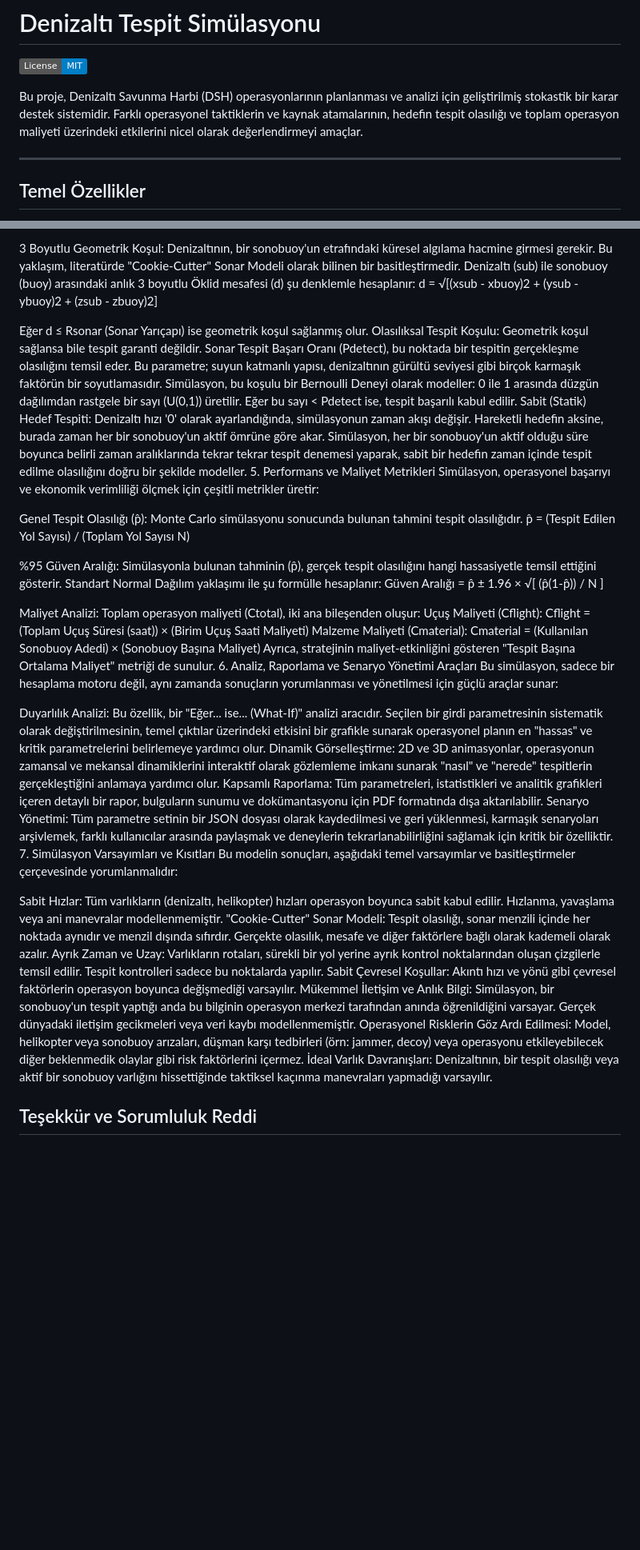
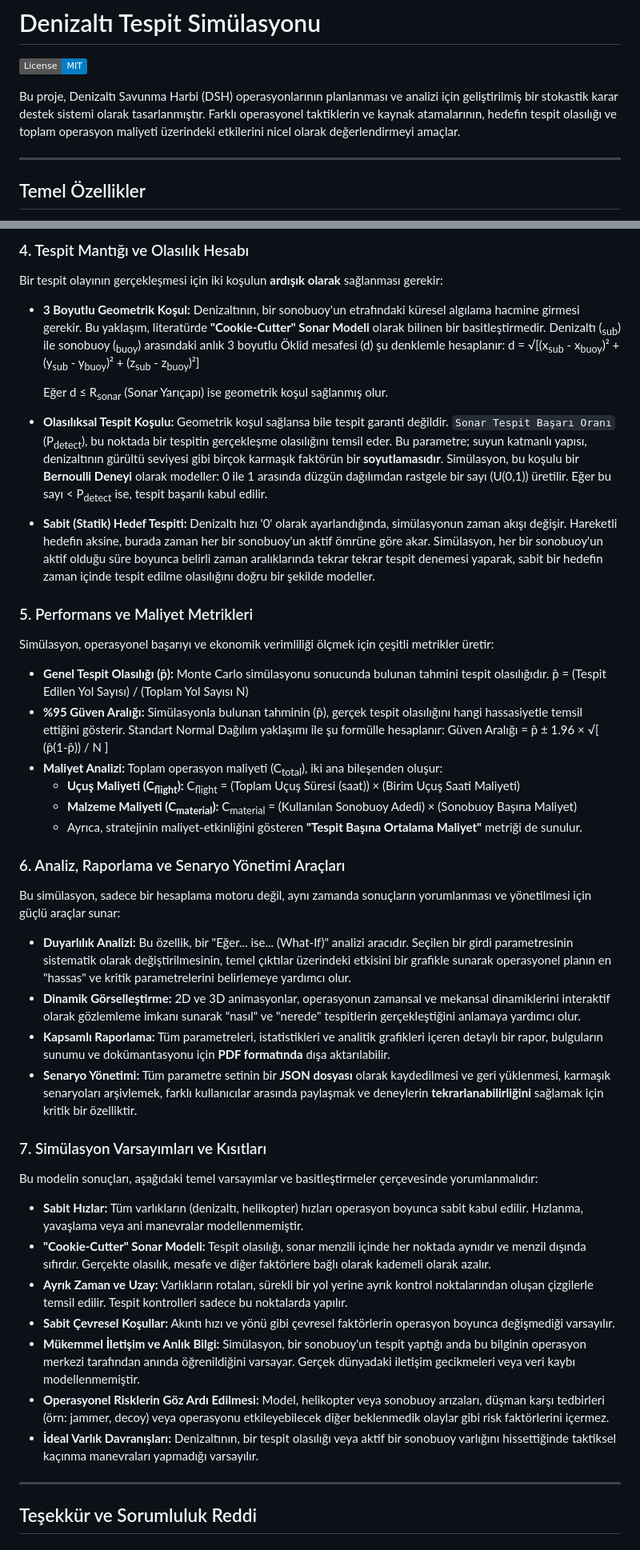
Before and after one commit to ismail-hakki-keles/Simulation_v2.1-16.06.2025, a Markdown page: README.md, 2 parts joined by grey strips. Shown: that part at 80% size. Rendered like a GitHub page; badges without logos; blank space fills up the shorter version.

```diff
--- a/README.md
+++ b/README.md
@@ -2,7 +2,7 @@
 
 ![MIT License](https://img.shields.io/badge/License-MIT-blue.svg)
 
-Bu proje, Denizaltı Savunma Harbi (DSH) operasyonlarının planlanması ve analizi için geliştirilmiş stokastik bir karar destek sistemidir. Farklı operasyonel taktiklerin ve kaynak atamalarının, hedefin tespit olasılığı ve toplam operasyon maliyeti üzerindeki etkilerini nicel olarak değerlendirmeyi amaçlar.
+Bu proje, Denizaltı Savunma Harbi (DSH) operasyonlarının planlanması ve analizi için geliştirilmiş bir stokastik karar destek sistemi olarak tasarlanmıştır. Farklı operasyonel taktiklerin ve kaynak atamalarının, hedefin tespit olasılığı ve toplam operasyon maliyeti üzerindeki etkilerini nicel olarak değerlendirmeyi amaçlar.
 
 ---
 
@@ -51,17 +61,46 @@ Denizaltı Hareketi: Denizaltının rotası, ayrık zaman adımlarından oluşan
 
-3 Boyutlu Geometrik Koşul: Denizaltının, bir sonobuoy'un etrafındaki küresel algılama hacmine girmesi gerekir. Bu yaklaşım, literatürde "Cookie-Cutter" Sonar Modeli olarak bilinen bir basitleştirmedir. Denizaltı (sub) ile sonobuoy (buoy) arasındaki anlık 3 boyutlu Öklid mesafesi (d) şu denklemle hesaplanır: d = √[(xsub - xbuoy)2 + (ysub - ybuoy)2 + (zsub - zbuoy)2]
+### 4. Tespit Mantığı ve Olasılık Hesabı
+Bir tespit olayının gerçekleşmesi için iki koşulun **ardışık olarak** sağlanması gerekir:
 
-Eğer d ≤ Rsonar (Sonar Yarıçapı) ise geometrik koşul sağlanmış olur. Olasılıksal Tespit Koşulu: Geometrik koşul sağlansa bile tespit garanti değildir. Sonar Tespit Başarı Oranı (Pdetect), bu noktada bir tespitin gerçekleşme olasılığını temsil eder. Bu parametre; suyun katmanlı yapısı, denizaltının gürültü seviyesi gibi birçok karmaşık faktörün bir soyutlamasıdır. Simülasyon, bu koşulu bir Bernoulli Deneyi olarak modeller: 0 ile 1 arasında düzgün dağılımdan rastgele bir sayı (U(0,1)) üretilir. Eğer bu sayı < Pdetect ise, tespit başarılı kabul edilir. Sabit (Statik) Hedef Tespiti: Denizaltı hızı '0' olarak ayarlandığında, simülasyonun zaman akışı değişir. Hareketli hedefin aksine, burada zaman her bir sonobuoy'un aktif ömrüne göre akar. Simülasyon, her bir sonobuoy'un aktif olduğu süre boyunca belirli zaman aralıklarında tekrar tekrar tespit denemesi yaparak, sabit bir hedefin zaman içinde tespit edilme olasılığını doğru bir şekilde modeller. 5. Performans ve Maliyet Metrikleri Simülasyon, operasyonel başarıyı ve ekonomik verimliliği ölçmek için çeşitli metrikler üretir:
+* **3 Boyutlu Geometrik Koşul:** Denizaltının, bir sonobuoy'un etrafındaki küresel algılama hacmine girmesi gerekir. Bu yaklaşım, literatürde **"Cookie-Cutter" Sonar Modeli** olarak bilinen bir basitleştirmedir. Denizaltı (<sub>sub</sub>) ile sonobuoy (<sub>buoy</sub>) arasındaki anlık 3 boyutlu Öklid mesafesi (d) şu denklemle hesaplanır:
+    d = √[(x<sub>sub</sub> - x<sub>buoy</sub>)² + (y<sub>sub</sub> - y<sub>buoy</sub>)² + (z<sub>sub</sub> - z<sub>buoy</sub>)²]
 
-Genel Tespit Olasılığı (p̂): Monte Carlo simülasyonu sonucunda bulunan tahmini tespit olasılığıdır. p̂ = (Tespit Edilen Yol Sayısı) / (Toplam Yol Sayısı N)
+    Eğer d ≤ R<sub>sonar</sub> (Sonar Yarıçapı) ise geometrik koşul sağlanmış olur.
+* **Olasılıksal Tespit Koşulu:** Geometrik koşul sağlansa bile tespit garanti değildir. `Sonar Tespit Başarı Oranı` (P<sub>detect</sub>), bu noktada bir tespitin gerçekleşme olasılığını temsil eder. Bu parametre; suyun katmanlı yapısı, denizaltının gürültü seviyesi gibi birçok karmaşık faktörün bir **soyutlamasıdır**. Simülasyon, bu koşulu bir **Bernoulli Deneyi** olarak modeller: 0 ile 1 arasında düzgün dağılımdan rastgele bir sayı (U(0,1)) üretilir. Eğer bu sayı < P<sub>detect</sub> ise, tespit başarılı kabul edilir.
+* **Sabit (Statik) Hedef Tespiti:** Denizaltı hızı '0' olarak ayarlandığında, simülasyonun zaman akışı değişir. Hareketli hedefin aksine, burada zaman her bir sonobuoy'un aktif ömrüne göre akar. Simülasyon, her bir sonobuoy'un aktif olduğu süre boyunca belirli zaman aralıklarında tekrar tekrar tespit denemesi yaparak, sabit bir hedefin zaman içinde tespit edilme olasılığını doğru bir şekilde modeller.
 
-%95 Güven Aralığı: Simülasyonla bulunan tahminin (p̂), gerçek tespit olasılığını hangi hassasiyetle temsil ettiğini gösterir. Standart Normal Dağılım yaklaşımı ile şu formülle hesaplanır: Güven Aralığı = p̂ ± 1.96 × √[ (p̂(1-p̂)) / N ]
+### 5. Performans ve Maliyet Metrikleri
+Simülasyon, operasyonel başarıyı ve ekonomik verimliliği ölçmek için çeşitli metrikler üretir:
 
-Maliyet Analizi: Toplam operasyon maliyeti (Ctotal), iki ana bileşenden oluşur: Uçuş Maliyeti (Cflight): Cflight = (Toplam Uçuş Süresi (saat)) × (Birim Uçuş Saati Maliyeti) Malzeme Maliyeti (Cmaterial): Cmaterial = (Kullanılan Sonobuoy Adedi) × (Sonobuoy Başına Maliyet) Ayrıca, stratejinin maliyet-etkinliğini gösteren "Tespit Başına Ortalama Maliyet" metriği de sunulur. 6. Analiz, Raporlama ve Senaryo Yönetimi Araçları Bu simülasyon, sadece bir hesaplama motoru değil, aynı zamanda sonuçların yorumlanması ve yönetilmesi için güçlü araçlar sunar:
+* **Genel Tespit Olasılığı (p̂):** Monte Carlo simülasyonu sonucunda bulunan tahmini tespit olasılığıdır.
+    p̂ = (Tespit Edilen Yol Sayısı) / (Toplam Yol Sayısı N)
+* **%95 Güven Aralığı:** Simülasyonla bulunan tahminin (p̂), gerçek tespit olasılığını hangi hassasiyetle temsil ettiğini gösterir. Standart Normal Dağılım yaklaşımı ile şu formülle hesaplanır:
+    Güven Aralığı = p̂ ± 1.96 × √[ (p̂(1-p̂)) / N ]
+* **Maliyet Analizi:** Toplam operasyon maliyeti (C<sub>total</sub>), iki ana bileşenden oluşur:
+    * **Uçuş Maliyeti (C<sub>flight</sub>):** C<sub>flight</sub> = (Toplam Uçuş Süresi (saat)) × (Birim Uçuş Saati Maliyeti)
+    * **Malzeme Maliyeti (C<sub>material</sub>):** C<sub>material</sub> = (Kullanılan Sonobuoy Adedi) × (Sonobuoy Başına Maliyet)
+    * Ayrıca, stratejinin maliyet-etkinliğini gösteren **"Tespit Başına Ortalama Maliyet"** metriği de sunulur.
 
-Duyarlılık Analizi: Bu özellik, bir "Eğer... ise... (What-If)" analizi aracıdır. Seçilen bir girdi parametresinin sistematik olarak değiştirilmesinin, temel çıktılar üzerindeki etkisini bir grafikle sunarak operasyonel planın en "hassas" ve kritik parametrelerini belirlemeye yardımcı olur. Dinamik Görselleştirme: 2D ve 3D animasyonlar, operasyonun zamansal ve mekansal dinamiklerini interaktif olarak gözlemleme imkanı sunarak "nasıl" ve "nerede" tespitlerin gerçekleştiğini anlamaya yardımcı olur. Kapsamlı Raporlama: Tüm parametreleri, istatistikleri ve analitik grafikleri içeren detaylı bir rapor, bulguların sunumu ve dokümantasyonu için PDF formatında dışa aktarılabilir. Senaryo Yönetimi: Tüm parametre setinin bir JSON dosyası olarak kaydedilmesi ve geri yüklenmesi, karmaşık senaryoları arşivlemek, farklı kullanıcılar arasında paylaşmak ve deneylerin tekrarlanabilirliğini sağlamak için kritik bir özelliktir. 7. Simülasyon Varsayımları ve Kısıtları Bu modelin sonuçları, aşağıdaki temel varsayımlar ve basitleştirmeler çerçevesinde yorumlanmalıdır:
+### 6. Analiz, Raporlama ve Senaryo Yönetimi Araçları
+Bu simülasyon, sadece bir hesaplama motoru değil, aynı zamanda sonuçların yorumlanması ve yönetilmesi için güçlü araçlar sunar:
 
-Sabit Hızlar: Tüm varlıkların (denizaltı, helikopter) hızları operasyon boyunca sabit kabul edilir. Hızlanma, yavaşlama veya ani manevralar modellenmemiştir. "Cookie-Cutter" Sonar Modeli: Tespit olasılığı, sonar menzili içinde her noktada aynıdır ve menzil dışında sıfırdır. Gerçekte olasılık, mesafe ve diğer faktörlere bağlı olarak kademeli olarak azalır. Ayrık Zaman ve Uzay: Varlıkların rotaları, sürekli bir yol yerine ayrık kontrol noktalarından oluşan çizgilerle temsil edilir. Tespit kontrolleri sadece bu noktalarda yapılır. Sabit Çevresel Koşullar: Akıntı hızı ve yönü gibi çevresel faktörlerin operasyon boyunca değişmediği varsayılır. Mükemmel İletişim ve Anlık Bilgi: Simülasyon, bir sonobuoy'un tespit yaptığı anda bu bilginin operasyon merkezi tarafından anında öğrenildiğini varsayar. Gerçek dünyadaki iletişim gecikmeleri veya veri kaybı modellenmemiştir. Operasyonel Risklerin Göz Ardı Edilmesi: Model, helikopter veya sonobuoy arızaları, düşman karşı tedbirleri (örn: jammer, decoy) veya operasyonu etkileyebilecek diğer beklenmedik olaylar gibi risk faktörlerini içermez. İdeal Varlık Davranışları: Denizaltının, bir tespit olasılığı veya aktif bir sonobuoy varlığını hissettiğinde taktiksel kaçınma manevraları yapmadığı varsayılır.
+* **Duyarlılık Analizi:** Bu özellik, bir "Eğer... ise... (What-If)" analizi aracıdır. Seçilen bir girdi parametresinin sistematik olarak değiştirilmesinin, temel çıktılar üzerindeki etkisini bir grafikle sunarak operasyonel planın en "hassas" ve kritik parametrelerini belirlemeye yardımcı olur.
+* **Dinamik Görselleştirme:** 2D ve 3D animasyonlar, operasyonun zamansal ve mekansal dinamiklerini interaktif olarak gözlemleme imkanı sunarak "nasıl" ve "nerede" tespitlerin gerçekleştiğini anlamaya yardımcı olur.
+* **Kapsamlı Raporlama:** Tüm parametreleri, istatistikleri ve analitik grafikleri içeren detaylı bir rapor, bulguların sunumu ve dokümantasyonu için **PDF formatında** dışa aktarılabilir.
+* **Senaryo Yönetimi:** Tüm parametre setinin bir **JSON dosyası** olarak kaydedilmesi ve geri yüklenmesi, karmaşık senaryoları arşivlemek, farklı kullanıcılar arasında paylaşmak ve deneylerin **tekrarlanabilirliğini** sağlamak için kritik bir özelliktir.
+
+### 7. Simülasyon Varsayımları ve Kısıtları
+Bu modelin sonuçları, aşağıdaki temel varsayımlar ve basitleştirmeler çerçevesinde yorumlanmalıdır:
+
+* **Sabit Hızlar:** Tüm varlıkların (denizaltı, helikopter) hızları operasyon boyunca sabit kabul edilir. Hızlanma, yavaşlama veya ani manevralar modellenmemiştir.
+* **"Cookie-Cutter" Sonar Modeli:** Tespit olasılığı, sonar menzili içinde her noktada aynıdır ve menzil dışında sıfırdır. Gerçekte olasılık, mesafe ve diğer faktörlere bağlı olarak kademeli olarak azalır.
+* **Ayrık Zaman ve Uzay:** Varlıkların rotaları, sürekli bir yol yerine ayrık kontrol noktalarından oluşan çizgilerle temsil edilir. Tespit kontrolleri sadece bu noktalarda yapılır.
+* **Sabit Çevresel Koşullar:** Akıntı hızı ve yönü gibi çevresel faktörlerin operasyon boyunca değişmediği varsayılır.
+* **Mükemmel İletişim ve Anlık Bilgi:** Simülasyon, bir sonobuoy'un tespit yaptığı anda bu bilginin operasyon merkezi tarafından anında öğrenildiğini varsayar. Gerçek dünyadaki iletişim gecikmeleri veya veri kaybı modellenmemiştir.
+* **Operasyonel Risklerin Göz Ardı Edilmesi:** Model, helikopter veya sonobuoy arızaları, düşman karşı tedbirleri (örn: jammer, decoy) veya operasyonu etkileyebilecek diğer beklenmedik olaylar gibi risk faktörlerini içermez.
+* **İdeal Varlık Davranışları:** Denizaltının, bir tespit olasılığı veya aktif bir sonobuoy varlığını hissettiğinde taktiksel kaçınma manevraları yapmadığı varsayılır.
+
+---
 
 ## Teşekkür ve Sorumluluk Reddi
 
```
Also changed, not shown: other parts of README.md (+17 -7 lines).
